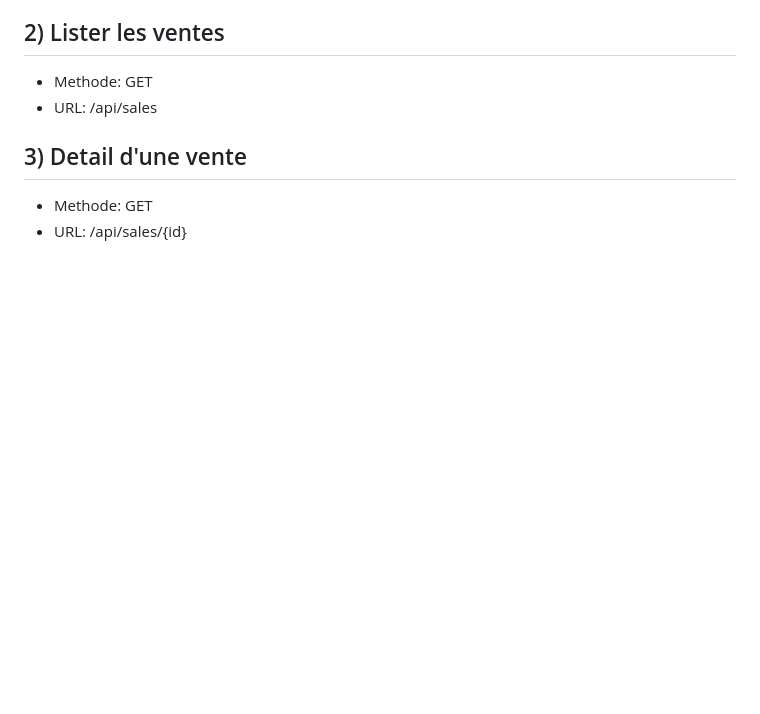
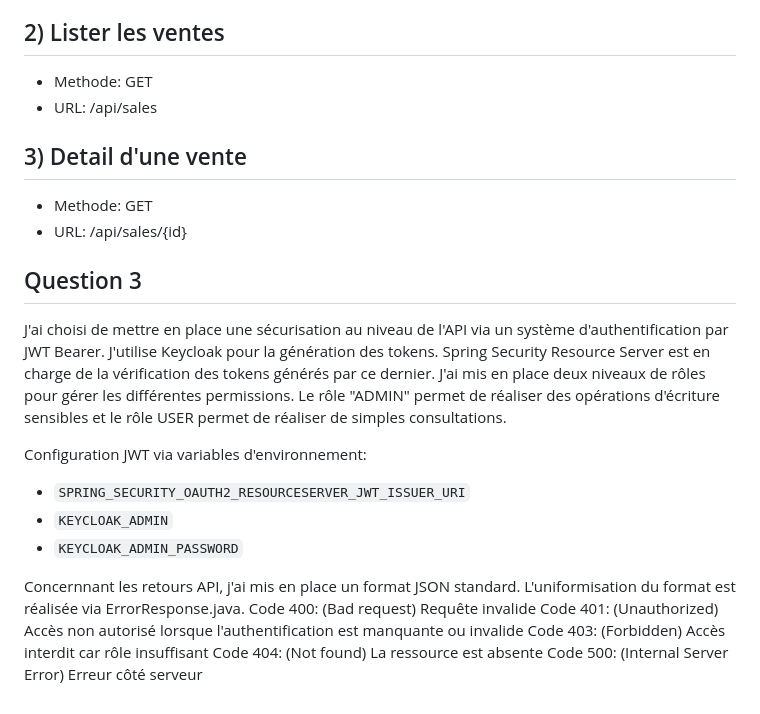
Before and after one commit to ajean73/EDC_B4, a Markdown page: README.md, the part around the change. GitHub-like rendering; blank space fills up the shorter version.

```diff
--- a/README.md
+++ b/README.md
@@ -152,3 +152,22 @@ Le découpage en modules distincts permet également de mieux isoler les composa
 ## 3) Detail d'une vente
 - Methode: GET
 - URL: /api/sales/{id}
+
+## Question 3
+
+
+J'ai choisi de mettre en place une sécurisation au niveau de l'API via un système d'authentification par JWT Bearer.
+J'utilise Keycloak pour la génération des tokens. Spring Security Resource Server est en charge de la vérification des tokens générés par ce dernier. J'ai mis en place deux niveaux de rôles pour gérer les différentes permissions. Le rôle "ADMIN" permet de réaliser des opérations d'écriture sensibles et le rôle USER permet de réaliser de simples consultations.
+
+Configuration JWT via variables d'environnement:
+- `SPRING_SECURITY_OAUTH2_RESOURCESERVER_JWT_ISSUER_URI`
+- `KEYCLOAK_ADMIN`
+- `KEYCLOAK_ADMIN_PASSWORD`
+
+Concernnant les retours API, j'ai mis en place un format JSON standard.
+L'uniformisation du format est réalisée via ErrorResponse.java.
+Code 400: (Bad request)  Requête invalide
+Code 401: (Unauthorized) Accès non autorisé lorsque l'authentification est manquante ou invalide
+Code 403: (Forbidden) Accès interdit car rôle insuffisant
+Code 404: (Not found) La ressource est absente
+Code 500:  (Internal Server Error) Erreur côté serveur
```
